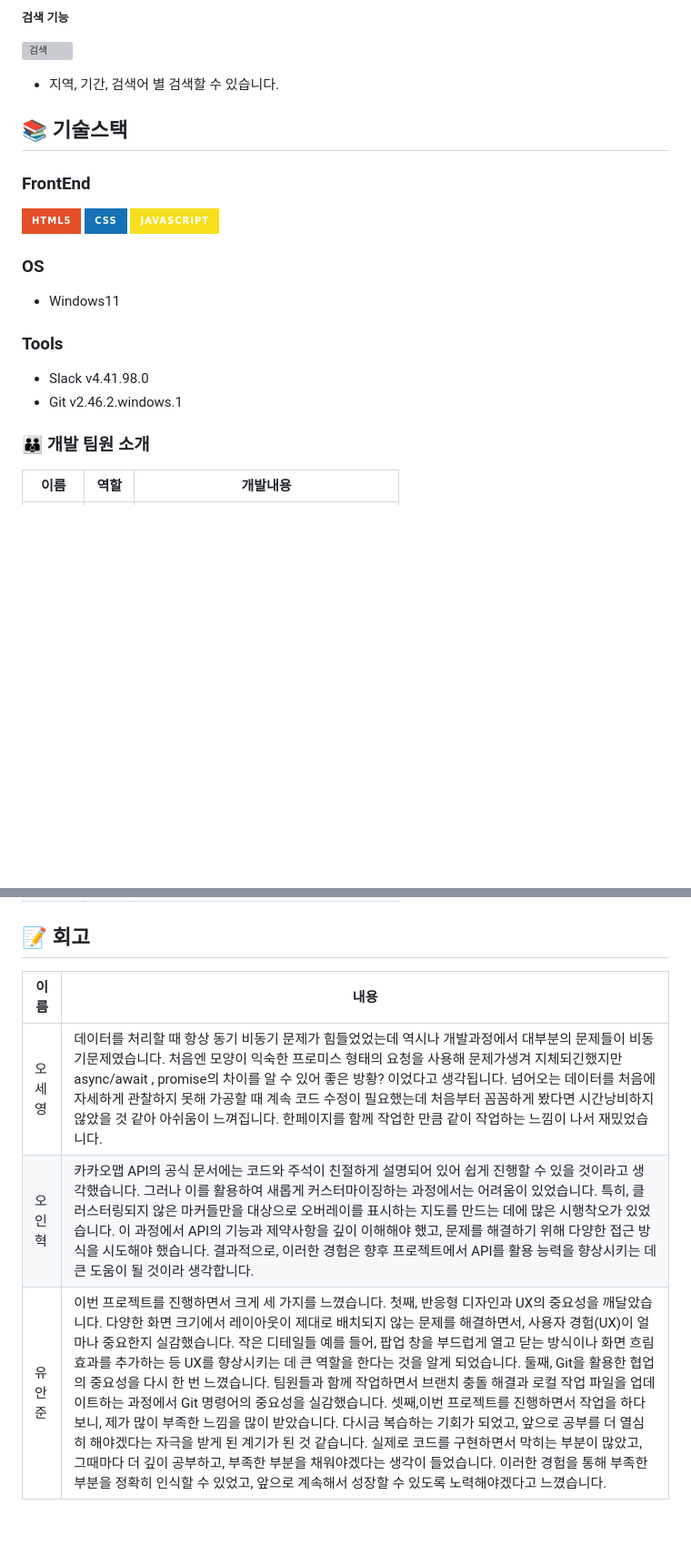
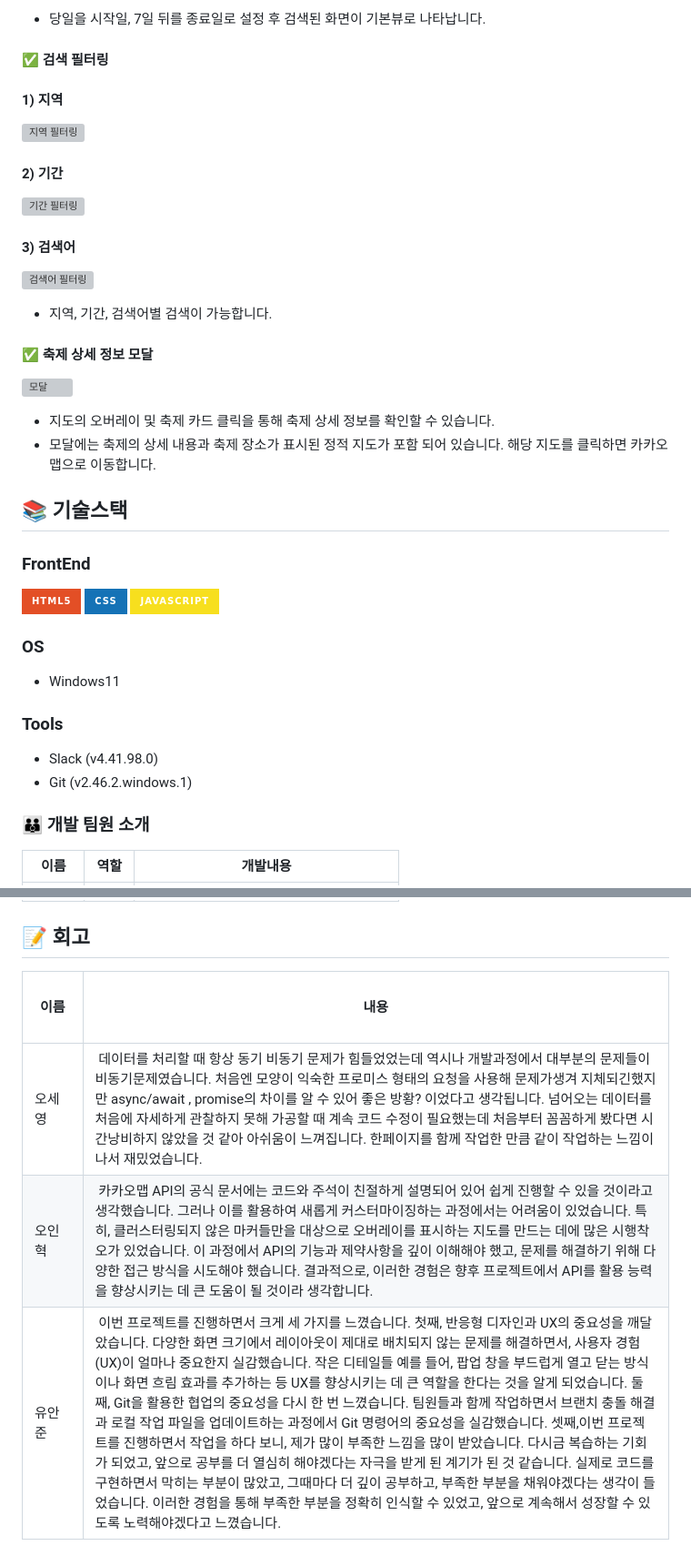
Before and after one commit to project-egg/festival, a Markdown page: README.md, 2 parts joined by grey strips. Shown at 91% size. Drawn GitHub-style; badges without logos; blank space fills up the shorter version; grey boxes are pictures that could not be loaded.

Commit message:
README 수정
README 작성했습니다. 자유롭게 수정하셔도 좋습니다.

```diff
--- a/README.md
+++ b/README.md
@@ -51,10 +46,25 @@
 
-#####  검색 기능
+- 당일을 시작일, 7일 뒤를 종료일로 설정 후 검색된 화면이 기본뷰로 나타납니다.
+</br>
 
-![검색](https://user-images.githubusercontent.com/82326116/219567389-fe142847-d30c-4734-aabb-5ac33a6b2287.gif)
+#### ✅ 검색 필터링
+#### 1) 지역
+![지역 필터링](https://github.com/user-attachments/assets/606b28cf-10fc-430e-972e-b49492f06b4d)
+#### 2) 기간
+![기간 필터링](https://github.com/user-attachments/assets/2aa6c477-cab6-4ac0-b6c6-86b138761a03)
+#### 3) 검색어
+![검색어 필터링](https://github.com/user-attachments/assets/dbe09aff-1408-4162-95b8-5db255959a70)
 
-- 지역, 기간, 검색어 별 검색할 수 있습니다.
+- 지역, 기간, 검색어별 검색이 가능합니다.
 
+</br>
+
+#### ✅ 축제 상세 정보 모달
+![모달](https://github.com/user-attachments/assets/584e8362-ffc9-4d3a-b18b-0b4217a17000)
+- 지도의 오버레이 및 축제 카드 클릭을 통해 축제 상세 정보를 확인할 수 있습니다.
+- 모달에는 축제의 상세 내용과 축제 장소가 표시된 정적 지도가 포함 되어 있습니다. 해당 지도를 클릭하면 카카오맵으로 이동합니다.
+
+</br>
 
 ## 📚 기술스택
 
@@ -68,8 +78,8 @@
 
 ### Tools
 
-- Slack v4.41.98.0
-- Git v2.46.2.windows.1
+- Slack (v4.41.98.0)
+- Git (v2.46.2.windows.1)
 
 </br>
 
@@ -85,8 +95,8 @@
 
 ## :memo: 회고
 
-| 이름   | 내용                                                         |
-| ------ | ------------------------------------------------------------ |
-| 오세영 |  데이터를 처리할 때 항상 동기 비동기 문제가 힘들었었는데 역시나 개발과정에서 대부분의 문제들이 비동기문제였습니다. 처음엔 모양이 익숙한 프로미스 형태의 요청을 사용해 문제가생겨 지체되긴했지만 async/await , promise의 차이를 알 수 있어 좋은 방황? 이었다고 생각됩니다. 넘어오는 데이터를 처음에 자세하게 관찰하지 못해 가공할 때 계속 코드 수정이 필요했는데 처음부터 꼼꼼하게 봤다면 시간낭비하지 않았을 것 같아 아쉬움이 느껴집니다. 한페이지를 함께 작업한 만큼 같이 작업하는 느낌이 나서 재밌었습니다. |
-| 오인혁  |  카카오맵 API의 공식 문서에는 코드와 주석이 친절하게 설명되어 있어 쉽게 진행할 수 있을 것이라고 생각했습니다. 그러나 이를 활용하여 새롭게 커스터마이징하는 과정에서는 어려움이 있었습니다. 특히, 클러스터링되지 않은 마커들만을 대상으로 오버레이를 표시하는 지도를 만드는 데에 많은 시행착오가 있었습니다. 이 과정에서 API의 기능과 제약사항을 깊이 이해해야 했고, 문제를 해결하기 위해 다양한 접근 방식을 시도해야 했습니다. 결과적으로, 이러한 경험은 향후 프로젝트에서 API를 활용 능력을 향상시키는 데 큰 도움이 될 것이라 생각합니다. |
-| 유안준  |  이번 프로젝트를 진행하면서 크게 세 가지를 느꼈습니다. 첫째, 반응형 디자인과 UX의 중요성을 깨달았습니다. 다양한 화면 크기에서 레이아웃이 제대로 배치되지 않는 문제를 해결하면서, 사용자 경험(UX)이 얼마나 중요한지 실감했습니다. 작은 디테일들 예를 들어, 팝업 창을 부드럽게 열고 닫는 방식이나 화면 흐림 효과를 추가하는 등 UX를 향상시키는 데 큰 역할을 한다는 것을 알게 되었습니다. 둘째, Git을 활용한 협업의 중요성을 다시 한 번 느꼈습니다. 팀원들과 함께 작업하면서 브랜치 충돌 해결과 로컬 작업 파일을 업데이트하는 과정에서 Git 명령어의 중요성을 실감했습니다. 셋째,이번 프로젝트를 진행하면서 작업을 하다 보니, 제가 많이 부족한 느낌을 많이 받았습니다. 다시금 복습하는 기회가 되었고, 앞으로 공부를 더 열심히 해야겠다는 자극을 받게 된 계기가 된 것 같습니다. 실제로 코드를 구현하면서 막히는 부분이 많았고, 그때마다 더 깊이 공부하고, 부족한 부분을 채워야겠다는 생각이 들었습니다. 이러한 경험을 통해 부족한 부분을 정확히 인식할 수 있었고, 앞으로 계속해서 성장할 수 있도록 노력해야겠다고 느꼈습니다. |
+| &nbsp;&nbsp;&nbsp;&nbsp;&nbsp;&nbsp;&nbsp;&nbsp;&nbsp; 이름 &nbsp;&nbsp;&nbsp;&nbsp;&nbsp;&nbsp;&nbsp;&nbsp;&nbsp; | 내용                                                         |
+| ------- | -------------------------------------------------------------- |
+| 오세영 | &nbsp;데이터를 처리할 때 항상 동기 비동기 문제가 힘들었었는데 역시나 개발과정에서 대부분의 문제들이 비동기문제였습니다. 처음엔 모양이 익숙한 프로미스 형태의 요청을 사용해 문제가생겨 지체되긴했지만 async/await , promise의 차이를 알 수 있어 좋은 방황? 이었다고 생각됩니다. 넘어오는 데이터를 처음에 자세하게 관찰하지 못해 가공할 때 계속 코드 수정이 필요했는데 처음부터 꼼꼼하게 봤다면 시간낭비하지 않았을 것 같아 아쉬움이 느껴집니다. 한페이지를 함께 작업한 만큼 같이 작업하는 느낌이 나서 재밌었습니다. |
+| 오인혁  | &nbsp;카카오맵 API의 공식 문서에는 코드와 주석이 친절하게 설명되어 있어 쉽게 진행할 수 있을 것이라고 생각했습니다. 그러나 이를 활용하여 새롭게 커스터마이징하는 과정에서는 어려움이 있었습니다. 특히, 클러스터링되지 않은 마커들만을 대상으로 오버레이를 표시하는 지도를 만드는 데에 많은 시행착오가 있었습니다. 이 과정에서 API의 기능과 제약사항을 깊이 이해해야 했고, 문제를 해결하기 위해 다양한 접근 방식을 시도해야 했습니다. 결과적으로, 이러한 경험은 향후 프로젝트에서 API를 활용 능력을 향상시키는 데 큰 도움이 될 것이라 생각합니다. |
+| 유안준  | &nbsp;이번 프로젝트를 진행하면서 크게 세 가지를 느꼈습니다. 첫째, 반응형 디자인과 UX의 중요성을 깨달았습니다. 다양한 화면 크기에서 레이아웃이 제대로 배치되지 않는 문제를 해결하면서, 사용자 경험(UX)이 얼마나 중요한지 실감했습니다. 작은 디테일들 예를 들어, 팝업 창을 부드럽게 열고 닫는 방식이나 화면 흐림 효과를 추가하는 등 UX를 향상시키는 데 큰 역할을 한다는 것을 알게 되었습니다. 둘째, Git을 활용한 협업의 중요성을 다시 한 번 느꼈습니다. 팀원들과 함께 작업하면서 브랜치 충돌 해결과 로컬 작업 파일을 업데이트하는 과정에서 Git 명령어의 중요성을 실감했습니다. 셋째,이번 프로젝트를 진행하면서 작업을 하다 보니, 제가 많이 부족한 느낌을 많이 받았습니다. 다시금 복습하는 기회가 되었고, 앞으로 공부를 더 열심히 해야겠다는 자극을 받게 된 계기가 된 것 같습니다. 실제로 코드를 구현하면서 막히는 부분이 많았고, 그때마다 더 깊이 공부하고, 부족한 부분을 채워야겠다는 생각이 들었습니다. 이러한 경험을 통해 부족한 부분을 정확히 인식할 수 있었고, 앞으로 계속해서 성장할 수 있도록 노력해야겠다고 느꼈습니다. |
```
Also changed, not shown: other parts of README.md (+6 -11 lines).
